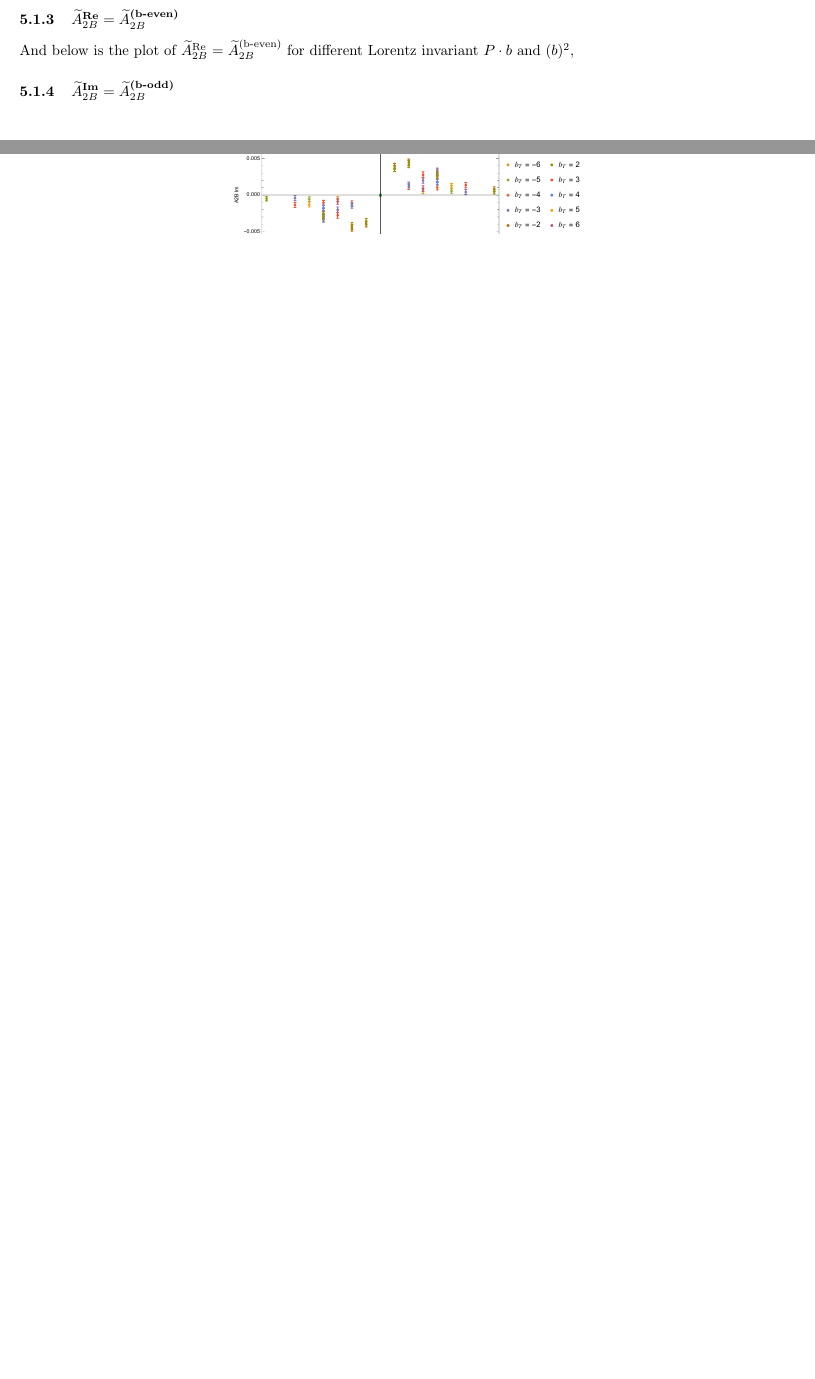
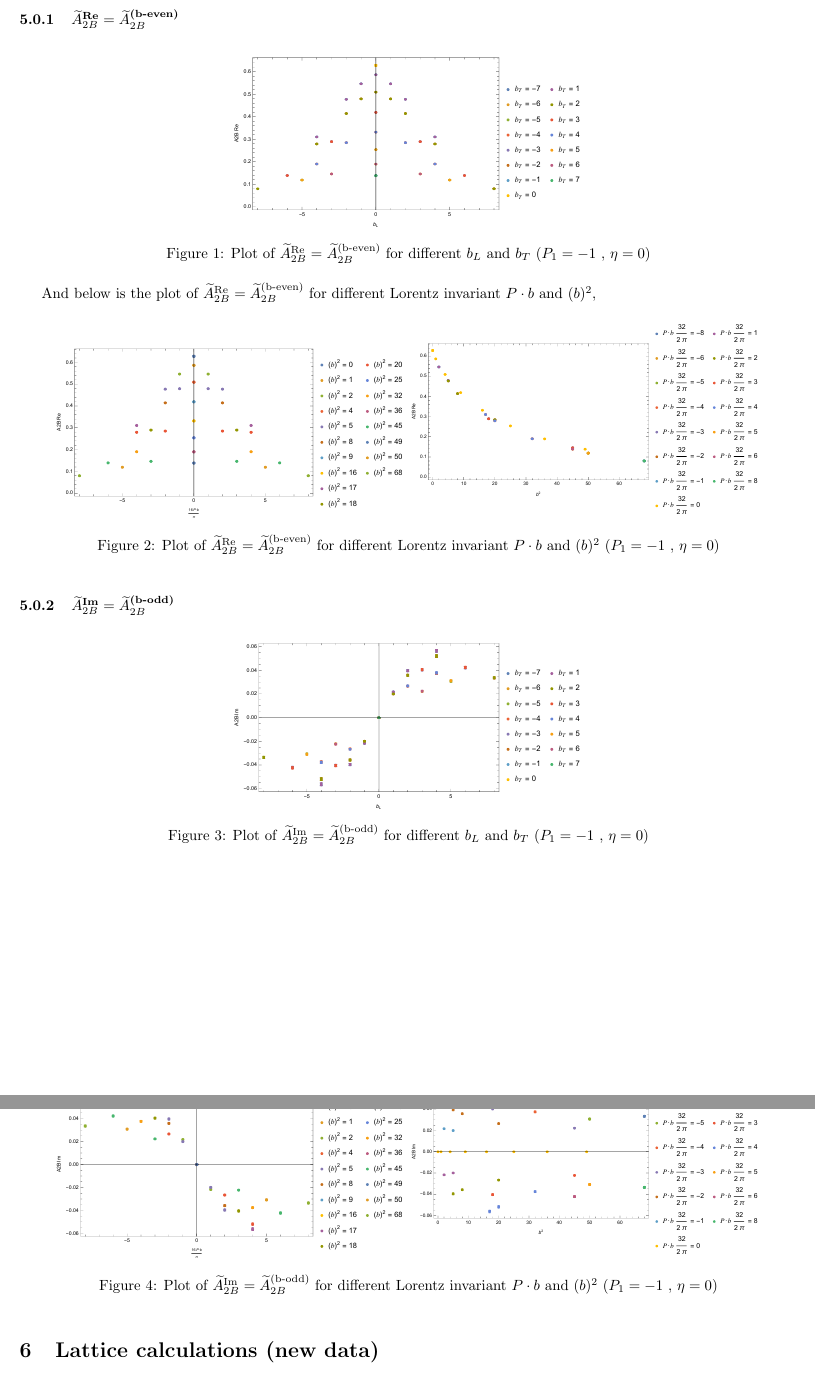
Before and after one commit to Hariprashad-Ravikumar/Calculations-of-Generalized-Sivers-Shift-TMD-non_zero_Pb-, a LaTeX document (main.tex): two parts of pages 10 and 11 of 12 before the commit and two parts of pages 10 and 11 of 13 after it, joined at a grey line, cut so that both start at the same text, the shorter picture padded with empty space. Compiled offline with pdfLaTeX.

Commit message:
Updates from Overleaf

```diff
--- a/main.tex
+++ b/main.tex
@@ -691,6 +695,52 @@ where,
     \Aboxed{R(\zetahat^2) \equiv 1- \sqrt{1 + \hat \zeta^{-2}}}
 \end{align}
 
+\section{Lattice calculations ($\tAmp_{2B}$ for $\eta=0$)}
+\subsubsection{$\tAmp^{\text{Re}}_{2B}=\tAmp^{\text{(b-even)}}_{2B}$}
+\begin{figure}[h!]
+    \centering
+    \includegraphics[width=0.45\linewidth]{bLbT_A2B_b_even_P1_-1_eta_0.pdf}
+    \caption{Plot of  $\tAmp^{\text{Re}}_{2B}=\tAmp^{\text{(b-even)}}_{2B}$ for different $b_{L}$ and $b_{T}$  ($P_{1} = -1$ , $\eta=0$)}
+\end{figure}
+
+And below is the plot of $\tAmp^{\text{Re}}_{2B}=\tAmp^{\text{(b-even)}}_{2B}$ for different Lorentz invariant $P\cdot b$ and $(b)^2$,
+\begin{figure}[h!]
+     \centering
+     \begin{subfigure}[b]{0.45\textwidth}
+         \centering
+         \includegraphics[width=\textwidth]{bP_A2B_b_even_P1_-1_eta_0.pdf}
+     \end{subfigure}
+     \begin{subfigure}[b]{0.45\textwidth}
+         \centering
+         \includegraphics[width=\textwidth]{bsq_A2B_b_even_P1_-1_eta_0.pdf}
+     \end{subfigure}
+        \caption{Plot of $\tAmp^{\text{Re}}_{2B}=\tAmp^{\text{(b-even)}}_{2B}$ for different Lorentz invariant $P\cdot b$ and $(b)^2$  ($P_{1} = -1$ , $\eta=0$)}
+\end{figure}
+
+\subsubsection{$\tAmp^{\text{Im}}_{2B}=\tAmp^{\text{(b-odd)}}_{2B}$}
+\begin{figure}[h!]
+    \centering
+    \includegraphics[width=0.45\linewidth]{bLbT_A2B_b_odd_P1_-1_eta_0.pdf}
+    \caption{Plot of  $\tAmp^{\text{Im}}_{2B}=\tAmp^{\text{(b-odd)}}_{2B}$ for different $b_{L}$ and $b_{T}$  ($P_{1} = -1$ , $\eta=0$)}
+\end{figure}
+
+\pagebreak
+
+And below is the plot of $\tAmp^{\text{Im}}_{2B}=\tAmp^{\text{(b-odd)}}_{2B}$ for different Lorentz invariant $P\cdot b$ and $(b)^2$,
+\begin{figure}[h!]
+     \centering
+     \begin{subfigure}[b]{0.45\textwidth}
+         \centering
+         \includegraphics[width=\textwidth]{bP_A2B_b_odd_P1_-1_eta_0.pdf}
+     \end{subfigure}
+     \begin{subfigure}[b]{0.45\textwidth}
+         \centering
+         \includegraphics[width=\textwidth]{bsq_A2B_b_odd_P1_-1_eta_0.pdf}
+     \end{subfigure}
+        \caption{Plot of $\tAmp^{\text{Im}}_{2B}=\tAmp^{\text{(b-odd)}}_{2B}$ for different Lorentz invariant $P\cdot b$ and $(b)^2$  ($P_{1} = -1$ , $\eta=0$)}
+\end{figure}
+
+
 
 \section{Lattice calculations (new data)}
 The lattice setup is $P^{\mu}=(E_N, -|\vec{P}^1|,0,0)$, $b^{\mu}=(0,b_{1},b_{2},0)$, $v^{\mu}=\pm n^{\prime}(0,v_{1},0,v_{3})$, $S^{\mu}=(0,0,0,1)$:
```
Also changed, not shown: bLbT_A2B_b_even_P1_-1_eta_0.pdf (added), bLbT_A2B_b_odd_P1_-1_eta_0.pdf (added), bP_A2B_b_even_P1_-1_eta_0.pdf (added), bP_A2B_b_odd_P1_-1_eta_0.pdf (added), bsq_A2B_b_even_P1_-1_eta_0.pdf (added), bsq_A2B_b_odd_P1_-1_eta_0.pdf (added), main.tex (6 more changed lines).
